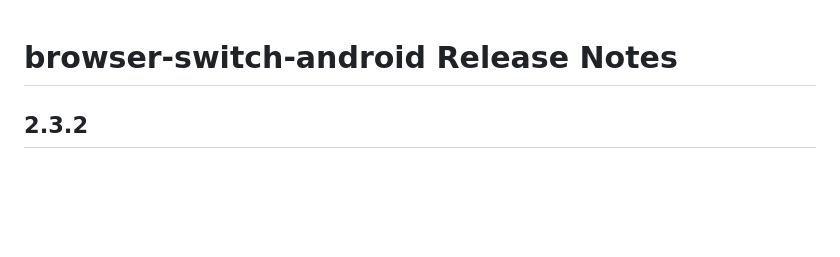
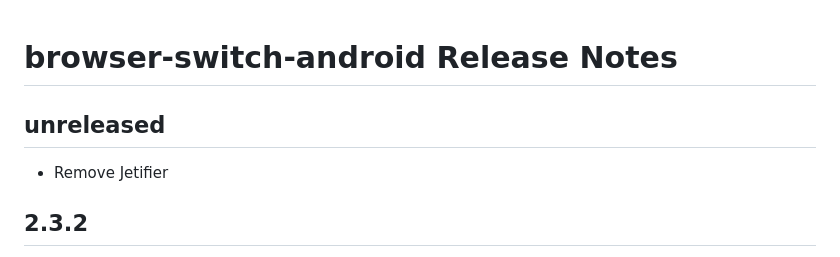
Before and after one commit to braintree/browser-switch-android, a Markdown page: CHANGELOG.md, the part around the change. Rendered like a GitHub page; blank space fills up the shorter version.

Commit message:
Update CHANGELOG.

```diff
--- a/CHANGELOG.md
+++ b/CHANGELOG.md
@@ -1,4 +1,8 @@
 # browser-switch-android Release Notes
+
+## unreleased
+
+* Remove Jetifier
 
 ## 2.3.2
 
```
